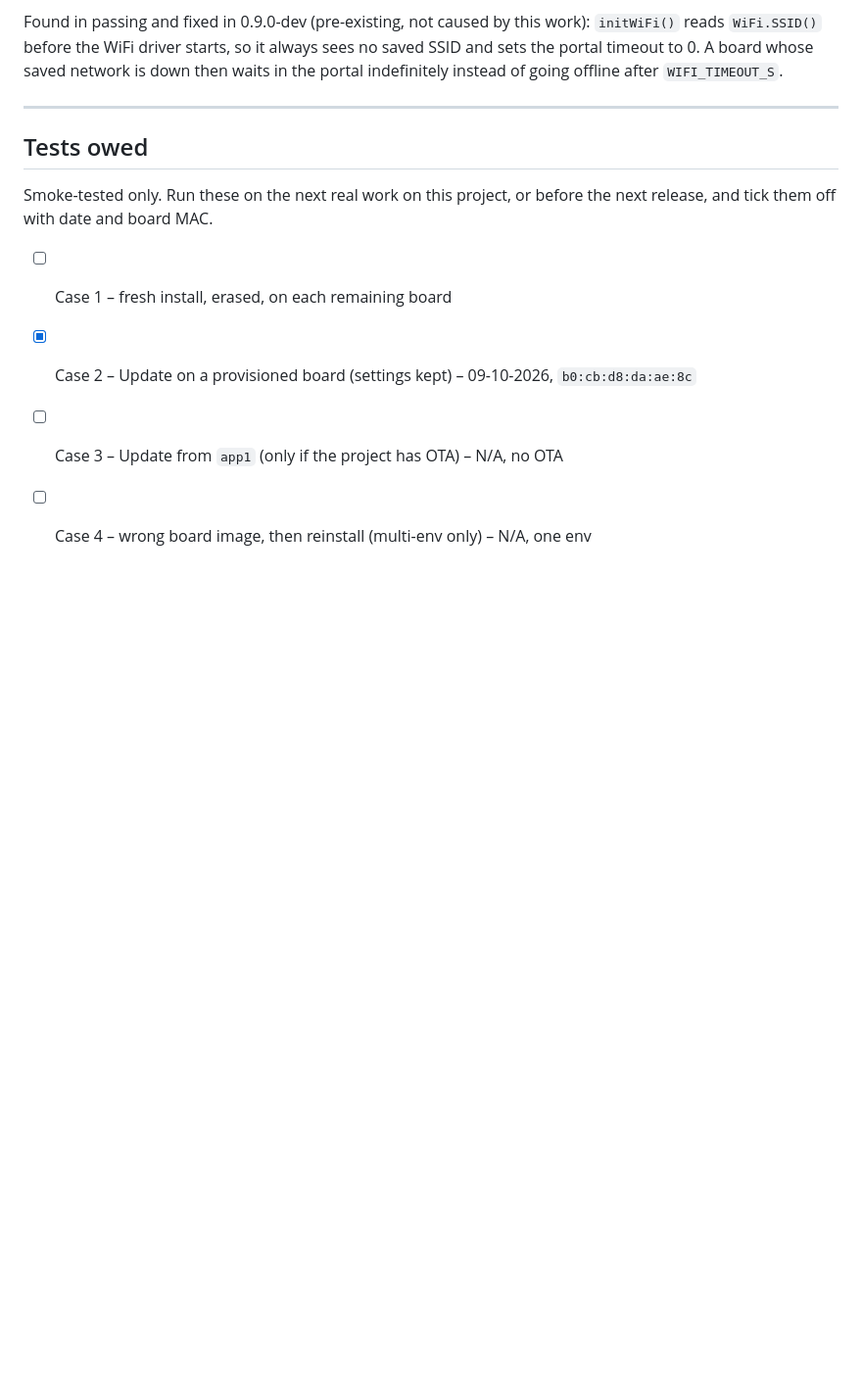
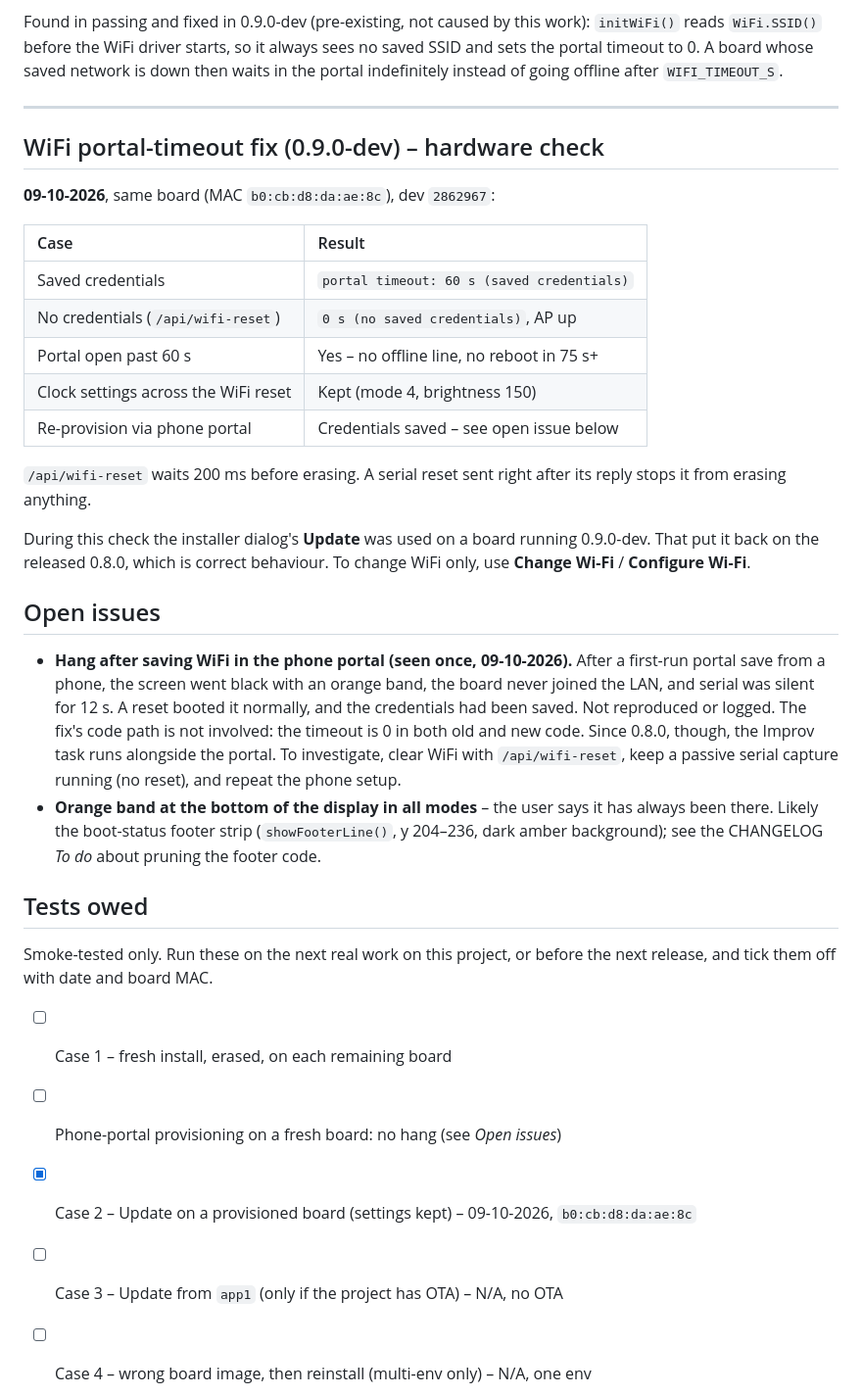
Before and after one commit to anthonyjclarke/CYD_PongClock, a Markdown page: docs/WEB_INSTALLER.md, the part around the change. Shown at 98% size. Rendered like a GitHub page; blank space fills up the shorter version.

Commit message:
docs(installer): record WiFi-fix hardware check and open display/portal issues

```diff
--- a/docs/WEB_INSTALLER.md
+++ b/docs/WEB_INSTALLER.md
@@ -101,12 +101,48 @@ portal indefinitely instead of going offline after `WIFI_TIMEOUT_S`.
 
 ---
 
+## WiFi portal-timeout fix (0.9.0-dev) – hardware check
+
+**09-10-2026**, same board (MAC `b0:cb:d8:da:ae:8c`), dev `2862967`:
+
+| Case                                  | Result                                     |
+|:--------------------------------------|:-------------------------------------------|
+| Saved credentials                     | `portal timeout: 60 s (saved credentials)` |
+| No credentials (`/api/wifi-reset`)    | `0 s (no saved credentials)`, AP up        |
+| Portal open past 60 s                 | Yes – no offline line, no reboot in 75 s+  |
+| Clock settings across the WiFi reset  | Kept (mode 4, brightness 150)              |
+| Re-provision via phone portal         | Credentials saved – see open issue below   |
+
+`/api/wifi-reset` waits 200 ms before erasing. A serial reset sent right
+after its reply stops it from erasing anything.
+
+During this check the installer dialog's **Update** was used on a board
+running 0.9.0-dev. That put it back on the released 0.8.0, which is correct
+behaviour. To change WiFi only, use **Change Wi-Fi** / **Configure Wi-Fi**.
+
+## Open issues
+
+- **Hang after saving WiFi in the phone portal (seen once, 09-10-2026).**
+  After a first-run portal save from a phone, the screen went black with an
+  orange band, the board never joined the LAN, and serial was silent for 12 s.
+  A reset booted it normally, and the credentials had been saved. Not
+  reproduced or logged. The fix's code path is not involved: the timeout is
+  0 in both old and new code. Since 0.8.0, though, the Improv task runs
+  alongside the portal. To investigate, clear WiFi with `/api/wifi-reset`,
+  keep a passive serial capture running (no reset), and repeat the phone
+  setup.
+- **Orange band at the bottom of the display in all modes** – the user says
+  it has always been there. Likely the boot-status footer strip
+  (`showFooterLine()`, y 204–236, dark amber background); see the CHANGELOG
+  *To do* about pruning the footer code.
+
 ## Tests owed
 
 Smoke-tested only. Run these on the next real work on this project, or before
 the next release, and tick them off with date and board MAC.
 
 - [ ] Case 1 – fresh install, erased, on each remaining board
+- [ ] Phone-portal provisioning on a fresh board: no hang (see *Open issues*)
 - [x] Case 2 – Update on a provisioned board (settings kept) – 09-10-2026, `b0:cb:d8:da:ae:8c`
 - [ ] Case 3 – Update from `app1` (only if the project has OTA) – N/A, no OTA
 - [ ] Case 4 – wrong board image, then reinstall (multi-env only) – N/A, one env
```
Also changed, not shown: CHANGELOG.md (+2 -0 lines).
